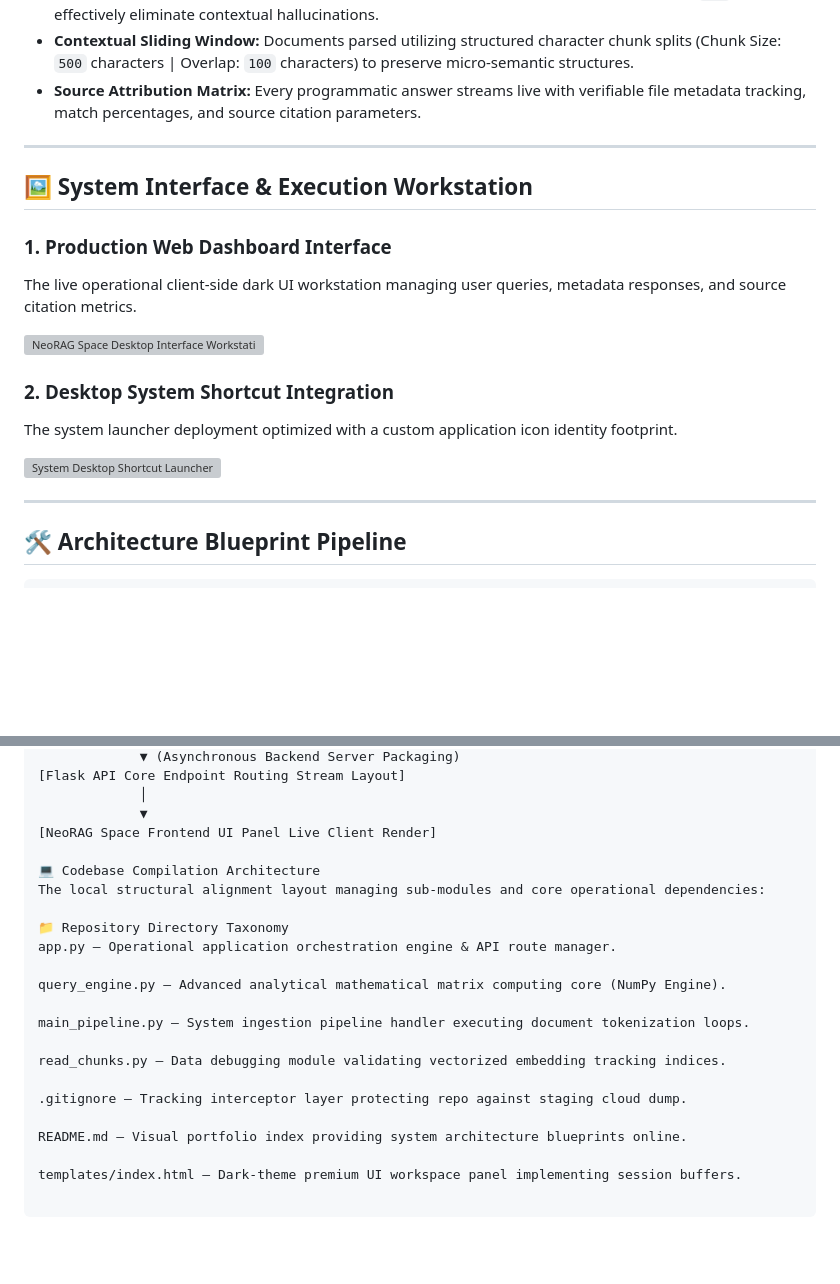
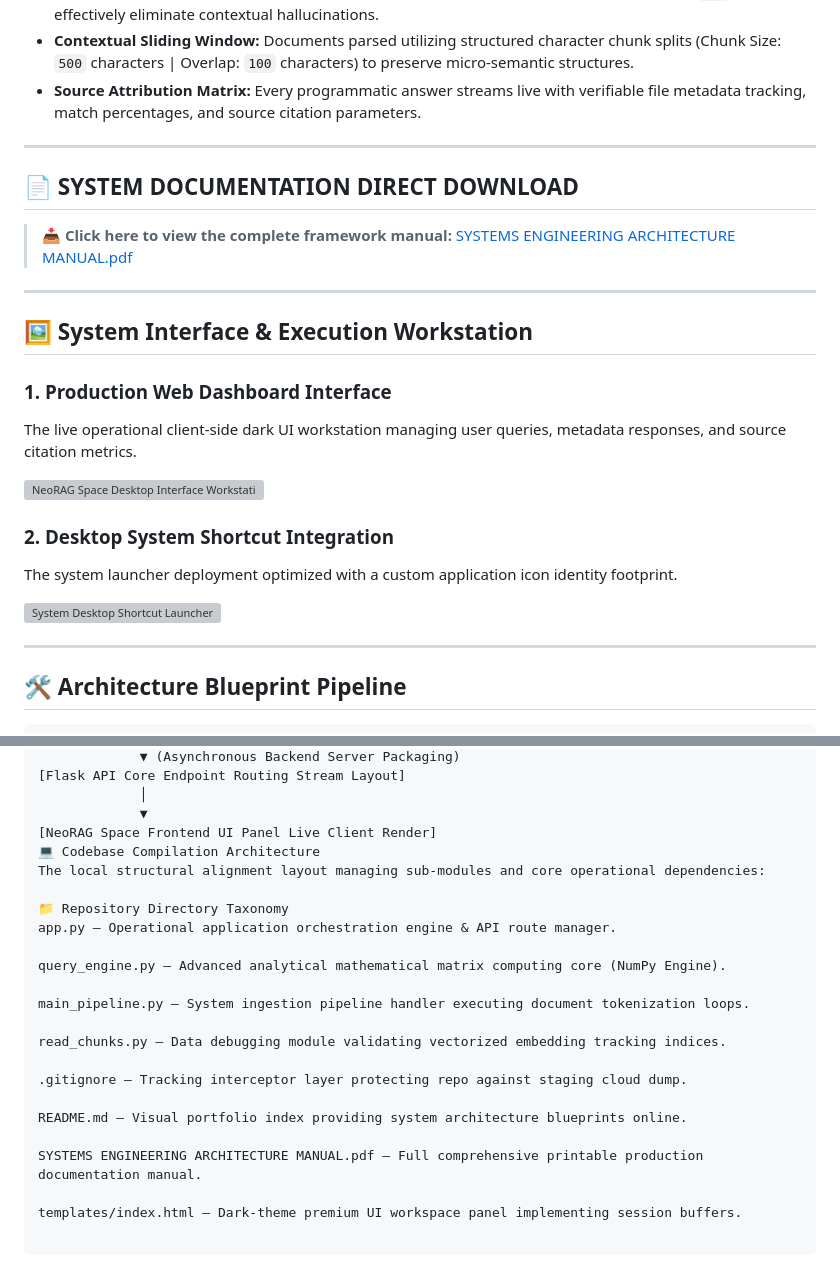
Before and after one commit to Md-Salik-Ubair/NeoRAG-Space, a Markdown page: README.md, 2 parts joined by grey strips. Drawn GitHub-style; blank space fills up the shorter version; grey boxes are pictures that could not be loaded.

Commit message:
Documentation: Fix exact file names and embed architecture manual reference

```diff
--- a/README.md
+++ b/README.md
@@ -14,6 +14,12 @@ An advanced, 100% offline, privacy-centric **Retrieval-Augmented Generation (RAG
 
 ---
 
+## 📄 SYSTEM DOCUMENTATION DIRECT DOWNLOAD
+
+> 📥 **Click here to view the complete framework manual:** [SYSTEMS ENGINEERING ARCHITECTURE MANUAL.pdf](SYSTEMS%20ENGINEERING%20ARCHITECTURE%20MANUAL.pdf)
+
+---
+
 ## 🖼️ System Interface & Execution Workstation
 
 ### 1. Production Web Dashboard Interface
@@ -53,7 +59,6 @@ The system launcher deployment optimized with a custom application icon identity
              │
              ▼
 [NeoRAG Space Frontend UI Panel Live Client Render]
-
 💻 Codebase Compilation Architecture
 The local structural alignment layout managing sub-modules and core operational dependencies:
 
@@ -70,4 +75,6 @@ read_chunks.py — Data debugging module validating vectorized embedding trackin
 
 README.md — Visual portfolio index providing system architecture blueprints online.
 
+SYSTEMS ENGINEERING ARCHITECTURE MANUAL.pdf — Full comprehensive printable production documentation manual.
+
 templates/index.html — Dark-theme premium UI workspace panel implementing session buffers.
```
Also changed, not shown: other parts of README.md (+1 -1 lines).
